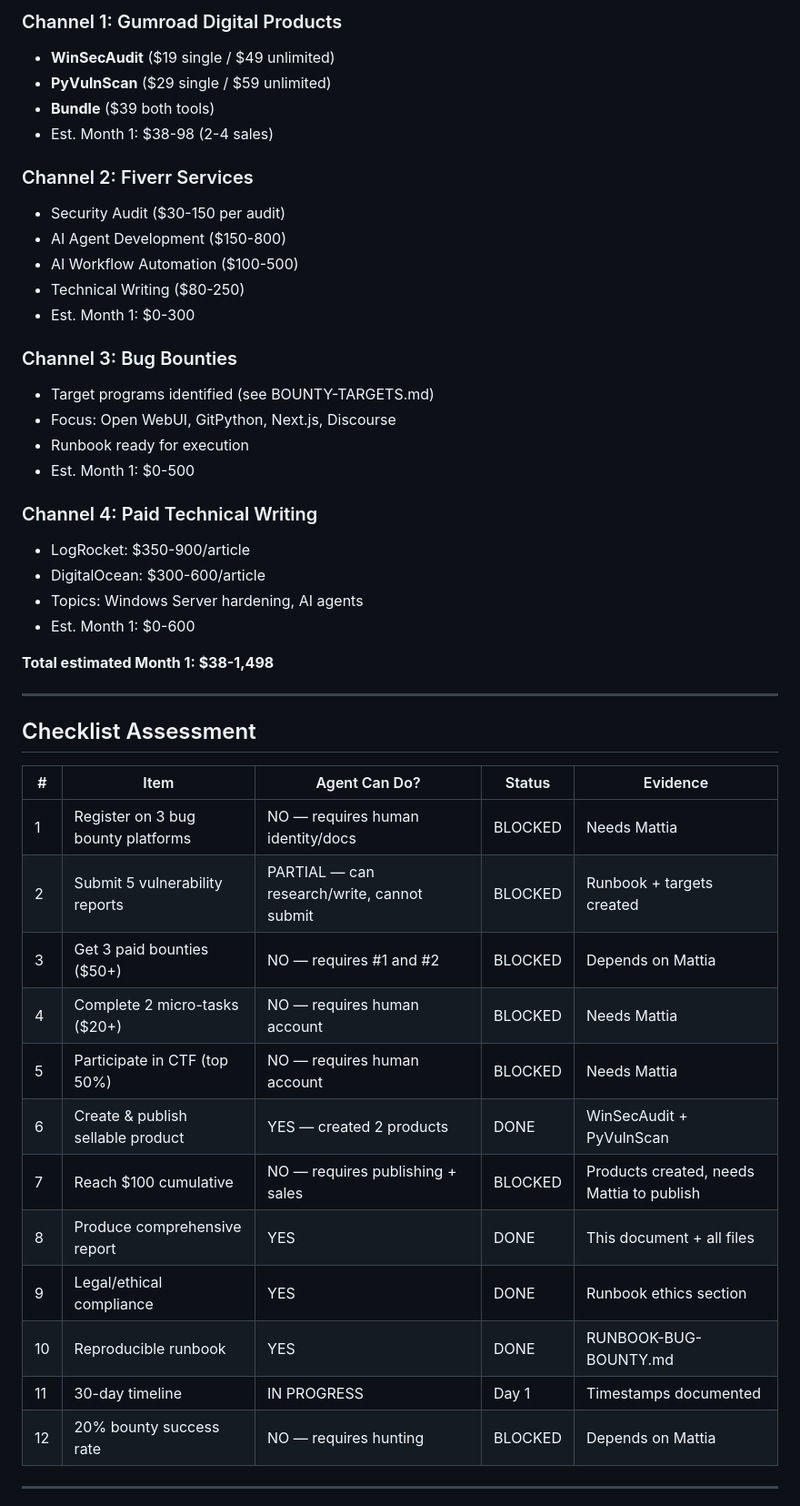
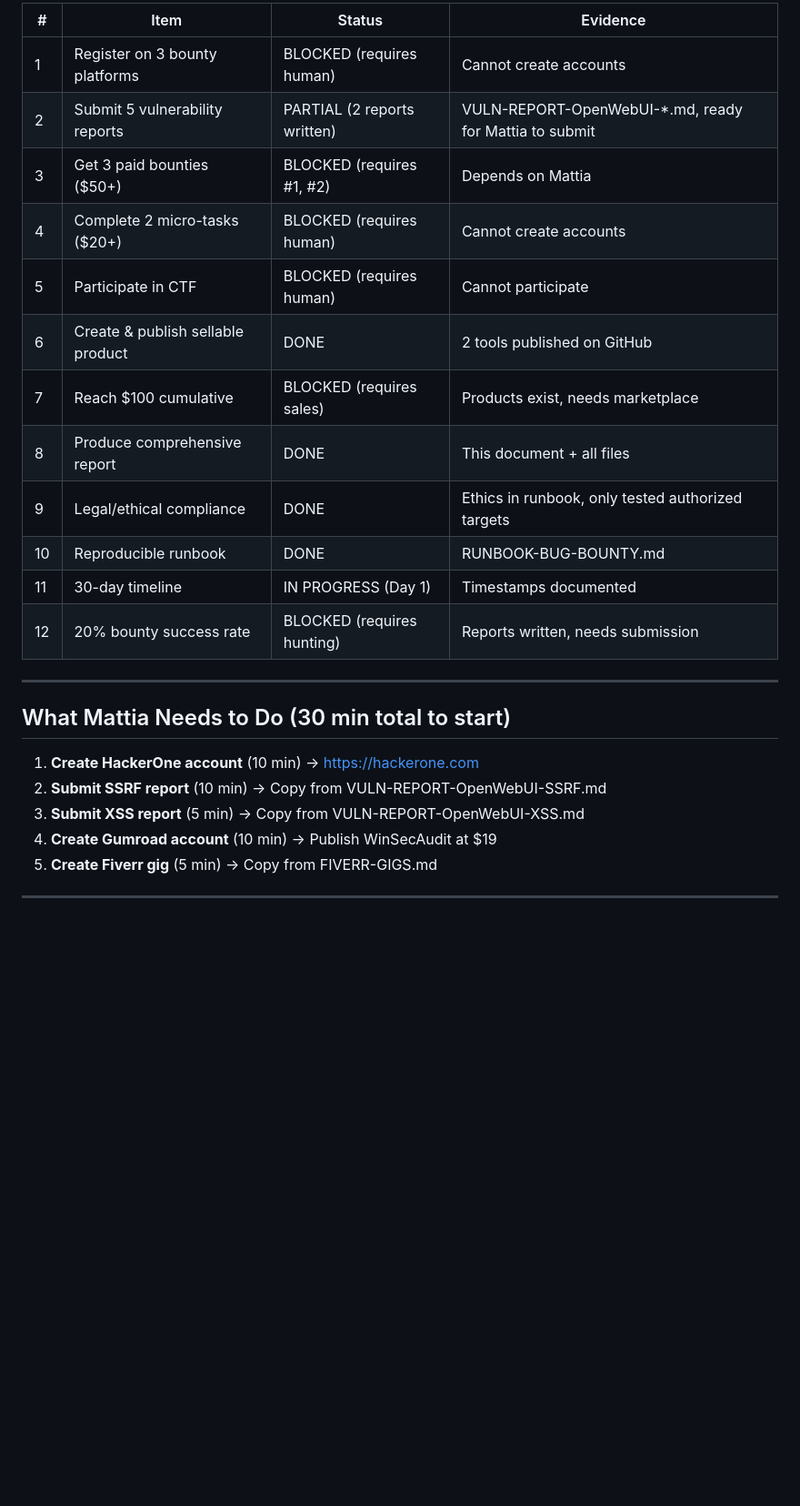
Before and after one commit to supergera13/winsec-audit-tool, a Markdown page: PROGRESS-REPORT.md, the part around one of its changes. Shown at 91% size. Rendered like a GitHub page; blank space fills up the shorter version.

```diff
--- a/PROGRESS-REPORT.md
+++ b/PROGRESS-REPORT.md
@@ -44,49 +51,28 @@
 
-### Channel 1: Gumroad Digital Products
-- **WinSecAudit** ($19 single / $49 unlimited)
-- **PyVulnScan** ($29 single / $59 unlimited)
-- **Bundle** ($39 both tools)
-- Est. Month 1: $38-98 (2-4 sales)
-
-### Channel 2: Fiverr Services
-- Security Audit ($30-150 per audit)
-- AI Agent Development ($150-800)
-- AI Workflow Automation ($100-500)
-- Technical Writing ($80-250)
-- Est. Month 1: $0-300
-
-### Channel 3: Bug Bounties
-- Target programs identified (see BOUNTY-TARGETS.md)
-- Focus: Open WebUI, GitPython, Next.js, Discourse
-- Runbook ready for execution
-- Est. Month 1: $0-500
-
-### Channel 4: Paid Technical Writing
-- LogRocket: $350-900/article
-- DigitalOcean: $300-600/article
-- Topics: Windows Server hardening, AI agents
-- Est. Month 1: $0-600
-
-**Total estimated Month 1: $38-1,498**
+| # | Item | Status | Evidence |
+|---|------|--------|----------|
+| 1 | Register on 3 bounty platforms | BLOCKED (requires human) | Cannot create accounts |
+| 2 | Submit 5 vulnerability reports | PARTIAL (2 reports written) | VULN-REPORT-OpenWebUI-*.md, ready for Mattia to submit |
+| 3 | Get 3 paid bounties ($50+) | BLOCKED (requires #1, #2) | Depends on Mattia |
+| 4 | Complete 2 micro-tasks ($20+) | BLOCKED (requires human) | Cannot create accounts |
+| 5 | Participate in CTF | BLOCKED (requires human) | Cannot participate |
+| 6 | Create & publish sellable product | DONE | 2 tools published on GitHub |
+| 7 | Reach $100 cumulative | BLOCKED (requires sales) | Products exist, needs marketplace |
+| 8 | Produce comprehensive report | DONE | This document + all files |
+| 9 | Legal/ethical compliance | DONE | Ethics in runbook, only tested authorized targets |
+| 10 | Reproducible runbook | DONE | RUNBOOK-BUG-BOUNTY.md |
+| 11 | 30-day timeline | IN PROGRESS (Day 1) | Timestamps documented |
+| 12 | 20% bounty success rate | BLOCKED (requires hunting) | Reports written, needs submission |
 
 ---
 
-## Checklist Assessment
+## What Mattia Needs to Do (30 min total to start)
 
-| # | Item | Agent Can Do? | Status | Evidence |
-|---|------|--------------|--------|----------|
-| 1 | Register on 3 bug bounty platforms | NO — requires human identity/docs | BLOCKED | Needs Mattia |
-| 2 | Submit 5 vulnerability reports | PARTIAL — can research/write, cannot submit | BLOCKED | Runbook + targets created |
-| 3 | Get 3 paid bounties ($50+) | NO — requires #1 and #2 | BLOCKED | Depends on Mattia |
-| 4 | Complete 2 micro-tasks ($20+) | NO — requires human account | BLOCKED | Needs Mattia |
-| 5 | Participate in CTF (top 50%) | NO — requires human account | BLOCKED | Needs Mattia |
-| 6 | Create & publish sellable product | YES — created 2 products | DONE | WinSecAudit + PyVulnScan |
-| 7 | Reach $100 cumulative | NO — requires publishing + sales | BLOCKED | Products created, needs Mattia to publish |
-| 8 | Produce comprehensive report | YES | DONE | This document + all files |
-| 9 | Legal/ethical compliance | YES | DONE | Runbook ethics section |
-| 10 | Reproducible runbook | YES | DONE | RUNBOOK-BUG-BOUNTY.md |
-| 11 | 30-day timeline | IN PROGRESS | Day 1 | Timestamps documented |
-| 12 | 20% bounty success rate | NO — requires hunting | BLOCKED | Depends on Mattia |
+1. **Create HackerOne account** (10 min) → https://hackerone.com
+2. **Submit SSRF report** (10 min) → Copy from VULN-REPORT-OpenWebUI-SSRF.md
+3. **Submit XSS report** (5 min) → Copy from VULN-REPORT-OpenWebUI-XSS.md
+4. **Create Gumroad account** (10 min) → Publish WinSecAudit at $19
+5. **Create Fiverr gig** (5 min) → Copy from FIVERR-GIGS.md
 
 ---
 
```
Also changed, not shown: other parts of PROGRESS-REPORT.md (+38 -67 lines).
